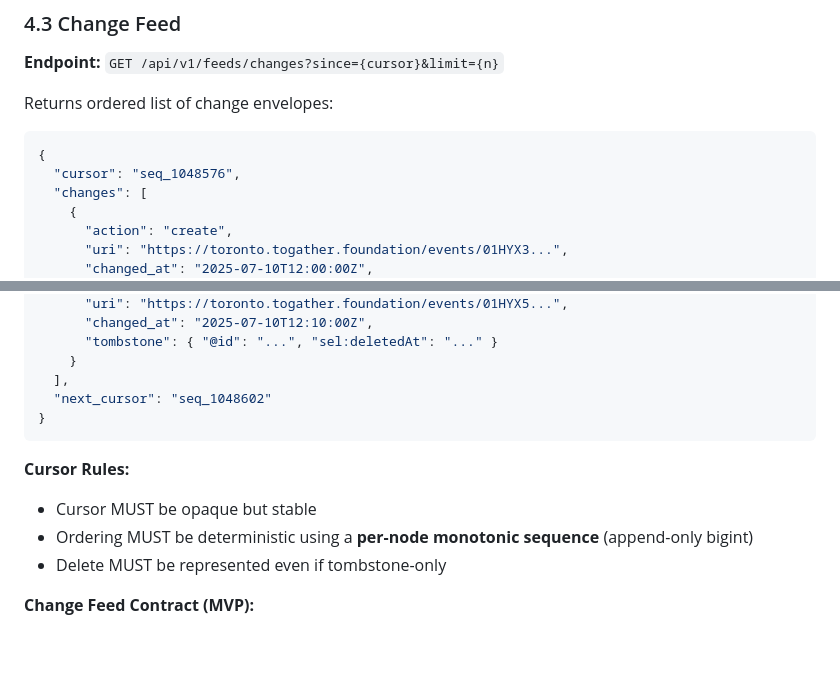
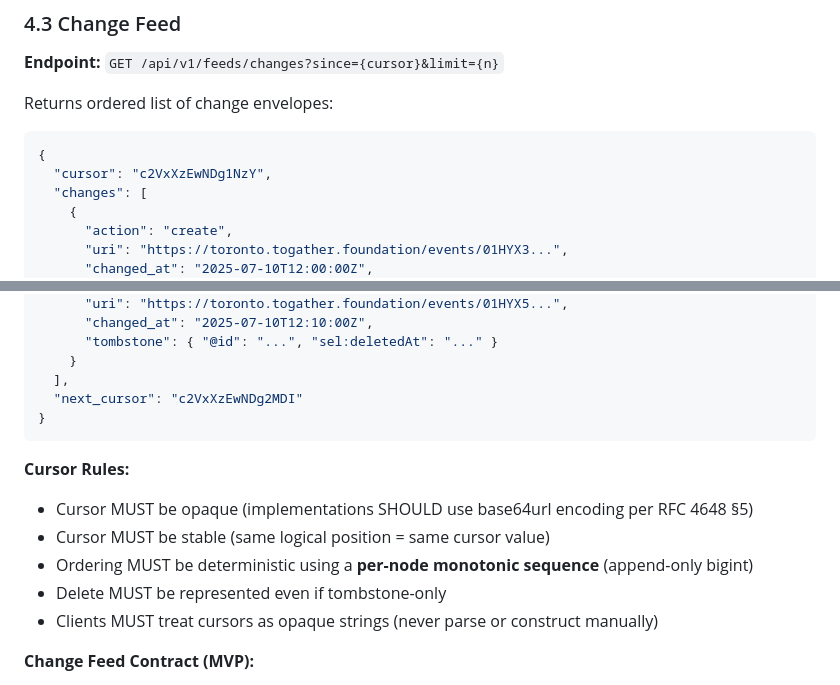
Before and after one commit to Togather-Foundation/server, a Markdown page: docs/togather_SEL_Interoperability_Profile_v0.1.md, 2 parts joined by grey strips. Rendered like a GitHub page; blank space fills up the shorter version.

````diff
--- a/docs/togather_SEL_Interoperability_Profile_v0.1.md
+++ b/docs/togather_SEL_Interoperability_Profile_v0.1.md
@@ -771,7 +771,7 @@ Returns ordered list of change envelopes:
 
 ```json
 {
-  "cursor": "seq_1048576",
+  "cursor": "c2VxXzEwNDg1NzY",
   "changes": [
     {
       "action": "create",
@@ -793,14 +793,16 @@ Returns ordered list of change envelopes:
       "tombstone": { "@id": "...", "sel:deletedAt": "..." }
     }
   ],
-  "next_cursor": "seq_1048602"
+  "next_cursor": "c2VxXzEwNDg2MDI"
 }
 ```
 
 **Cursor Rules:**
-- Cursor MUST be opaque but stable
+- Cursor MUST be opaque (implementations SHOULD use base64url encoding per RFC 4648 §5)
+- Cursor MUST be stable (same logical position = same cursor value)
 - Ordering MUST be deterministic using a **per-node monotonic sequence** (append-only bigint)
 - Delete MUST be represented even if tombstone-only
+- Clients MUST treat cursors as opaque strings (never parse or construct manually)
 
 **Change Feed Contract (MVP):**
 - `cursor` and `next_cursor` MUST be sequence-based.
````
Also changed, not shown: docs/FEDERATION_ARCHITECTURE.md (+15 -6 lines).
